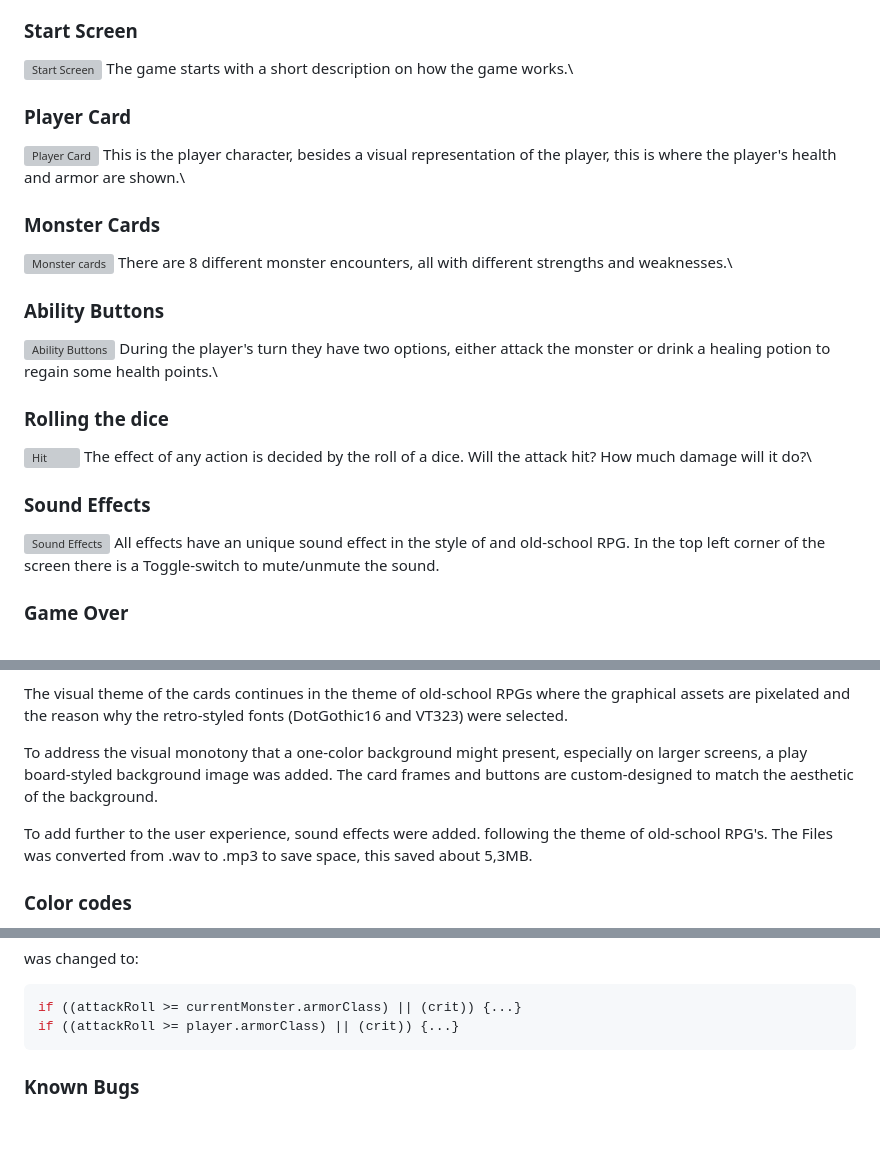
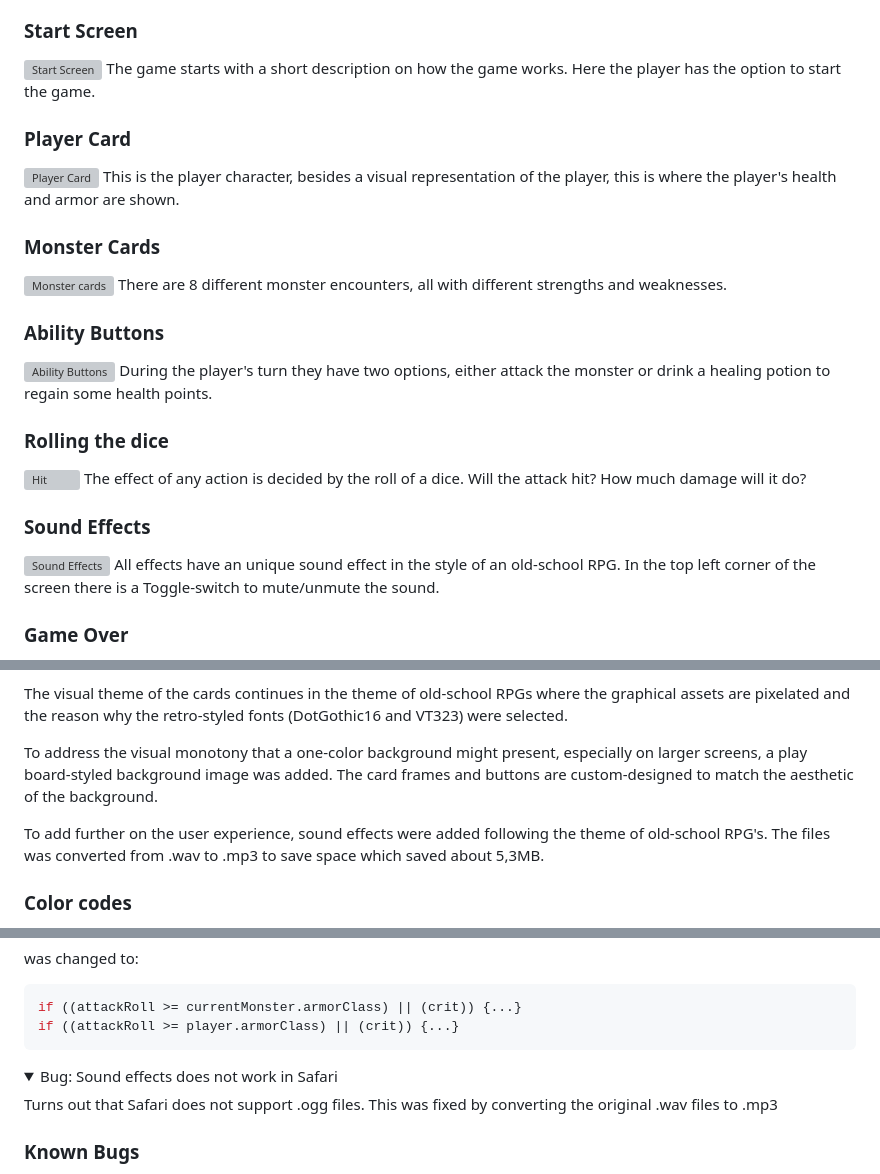
Before and after one commit to dvudd/CI_PP2, a Markdown page: README.md, 3 parts joined by grey strips. Rendered like a GitHub page; folded sections open; blank space fills up the shorter version; grey boxes are pictures that could not be loaded.

Commit message:
docs: adds a bug and removes unnecessay characters

````diff
--- a/README.md
+++ b/README.md
@@ -67,20 +68,20 @@
 	- The result is then added to the players Health Points (HP).
 ### Start Screen
 ![Start Screen](readme-images/start-screen.webp)
-The game starts with a short description on how the game works.\
+The game starts with a short description on how the game works. Here the player has the option to start the game.
 ### Player Card
 ![Player Card](readme-images/player-card.webp)
-This is the player character, besides a visual representation of the player, this is where the player's health and armor are shown.\
+This is the player character, besides a visual representation of the player, this is where the player's health and armor are shown.
 ### Monster Cards
 ![Monster cards](readme-images/monsters.webp)
-There are 8 different monster encounters, all with different strengths and weaknesses.\
+There are 8 different monster encounters, all with different strengths and weaknesses.
 ### Ability Buttons
 ![Ability Buttons](readme-images/player-buttons.webp)
-During the player's turn they have two options, either attack the monster or drink a healing potion to regain some health points.\
+During the player's turn they have two options, either attack the monster or drink a healing potion to regain some health points.
 ### Rolling the dice
 ![Hit](readme-images/hit.webp)
-The effect of any action is decided by the roll of a dice. Will the attack hit? How much damage will it do?\
+The effect of any action is decided by the roll of a dice. Will the attack hit? How much damage will it do?
 ### Sound Effects
 ![Sound Effects](readme-images/sound-effects.webp)
-All effects have an unique sound effect in the style of and old-school RPG. In the top left corner of the screen there is a Toggle-switch to mute/unmute the sound.
+All effects have an unique sound effect in the style of an old-school RPG. In the top left corner of the screen there is a Toggle-switch to mute/unmute the sound.
 ### Game Over
@@ -117,7 +119,7 @@ The visual theme of the cards continues in the theme of old-school RPGs where th
 
 To address the visual monotony that a one-color background might present, especially on larger screens, a play board-styled background image was added. The card frames and buttons are custom-designed to match the aesthetic of the background.
 
-To add further to the user experience, sound effects were added. following the theme of old-school RPG's. The Files was converted from .wav to .mp3 to save space, this saved about 5,3MB.
+To add further on the user experience, sound effects were added following the theme of old-school RPG's. The files was converted from .wav to .mp3 to save space which saved about 5,3MB.
 
 ### Color codes
 Colors were selected using [Coolors](https://coolors.co), matching them with the main colors of the background image and the background color. Every monster have a unique background color to difference them more than just their graphic image.
@@ -442,6 +444,12 @@ if ((attackRoll >= player.armorClass) || (crit)) {...}
 ```
 
 </details>
+<details><summary>Bug: Sound effects does not work in Safari</summary>
+
+Turns out that Safari does not support .ogg files. This was fixed by converting the original .wav files to .mp3
+
+</details>
+
 
 ### Known Bugs
 No known bugs remaining.\
````
Also changed, not shown: other parts of README.md (+4 -2 lines).
